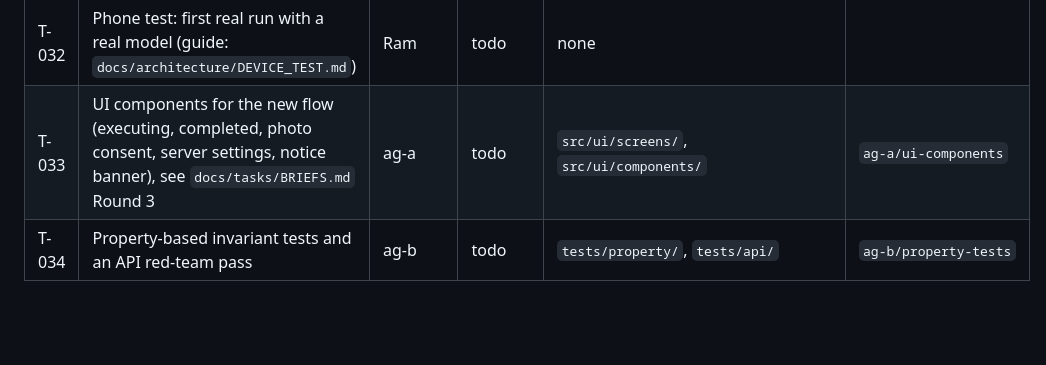
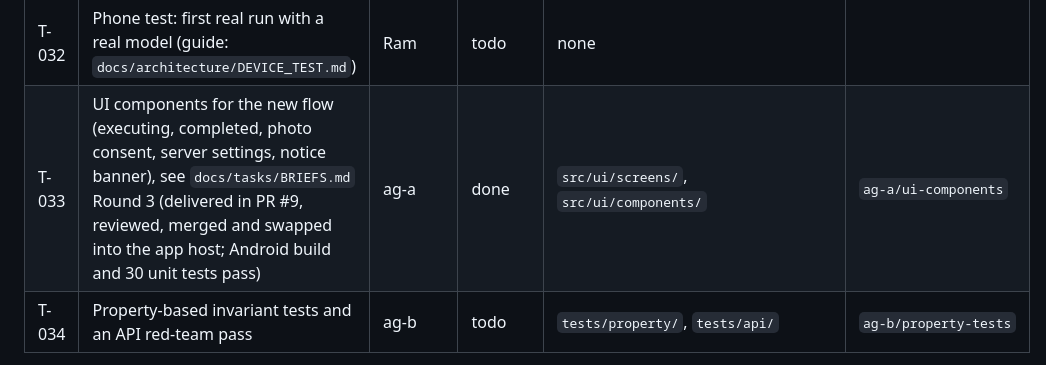
Before and after one commit to ramnivasattanti2008-cloud/DESIGN-THINKING-, a Markdown page: docs/TASKS.md, the part around the change. Rendered like a GitHub page; blank space fills up the shorter version.

Commit message:
Docs: verified on eec3a6d, themed UI components merged (T-033 done)
Co-Authored-By: Claude Sonnet 5.5 <noreply@anthropic.com>

```diff
--- a/docs/TASKS.md
+++ b/docs/TASKS.md
@@ -35,7 +35,7 @@ Status values: `todo`, `doing`, `review`, `done`, `blocked`.
 | T-030 | Gemini provider behind `ModelClient` (key in a header, mocked-transport tests) and `tools/check_model.py`, a one-photo real-call check | claude | review | `src/core/model_client.py`, `tools/check_model.py` | `claude/architecture` |
 | T-031 | Android: server address and API key editable on the phone | claude | review | `src/mobile/` | `claude/architecture` |
 | T-032 | Phone test: first real run with a real model (guide: `docs/architecture/DEVICE_TEST.md`) | Ram | todo | none | |
-| T-033 | UI components for the new flow (executing, completed, photo consent, server settings, notice banner), see `docs/tasks/BRIEFS.md` Round 3 | ag-a | todo | `src/ui/screens/`, `src/ui/components/` | `ag-a/ui-components` |
+| T-033 | UI components for the new flow (executing, completed, photo consent, server settings, notice banner), see `docs/tasks/BRIEFS.md` Round 3 (delivered in PR #9, reviewed, merged and swapped into the app host; Android build and 30 unit tests pass) | ag-a | done | `src/ui/screens/`, `src/ui/components/` | `ag-a/ui-components` |
 | T-034 | Property-based invariant tests and an API red-team pass | ag-b | todo | `tests/property/`, `tests/api/` | `ag-b/property-tests` |
 
 Detailed briefs and paste-ready prompts for each seat are in `docs/tasks/BRIEFS.md`. T-013 (studio-a) and T-007/T-014 (studio-b) stand as listed.
```
Also changed, not shown: docs/PROJECT_STATE.md (+1 -1 lines), docs/architecture/VALIDATION.md (+3 -3 lines).
